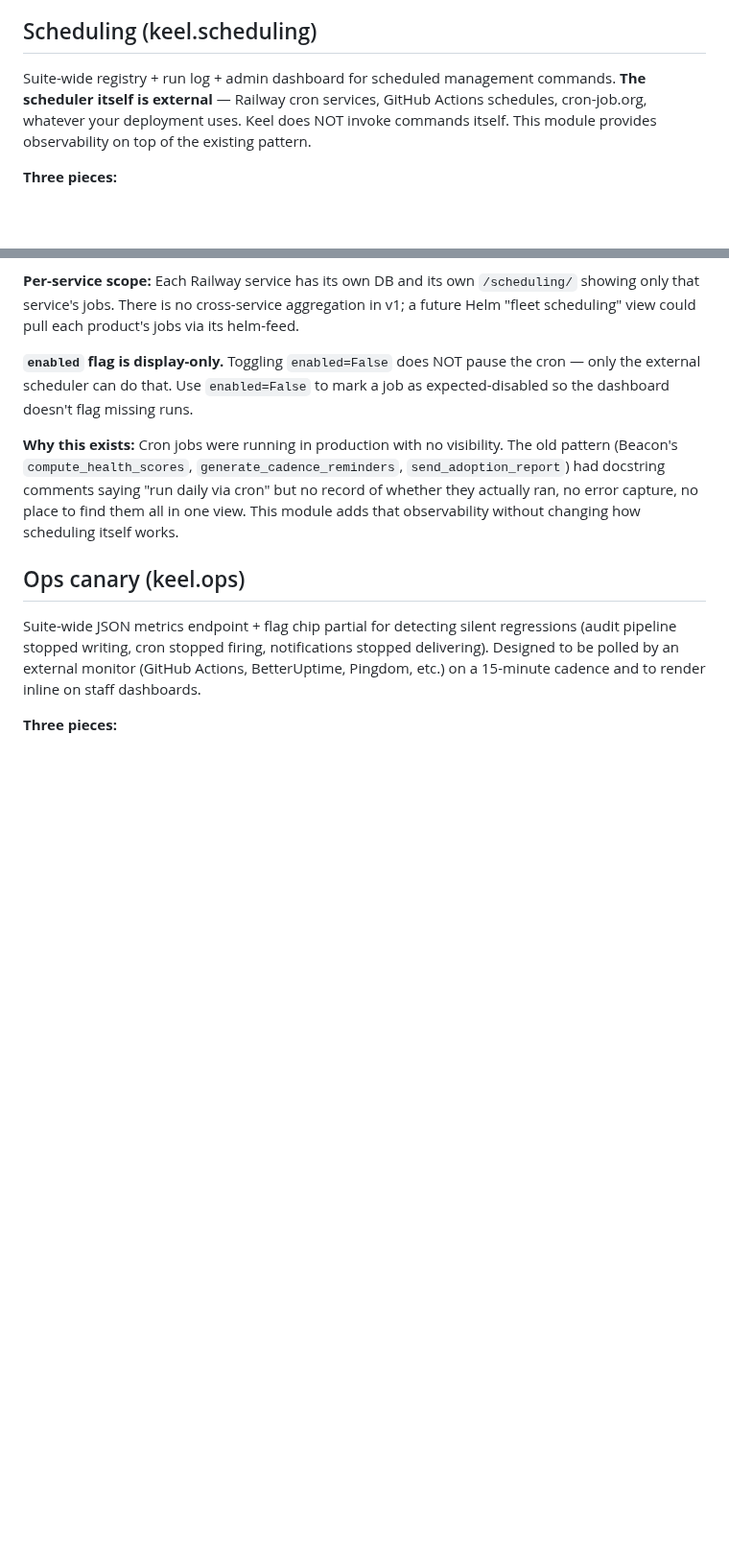
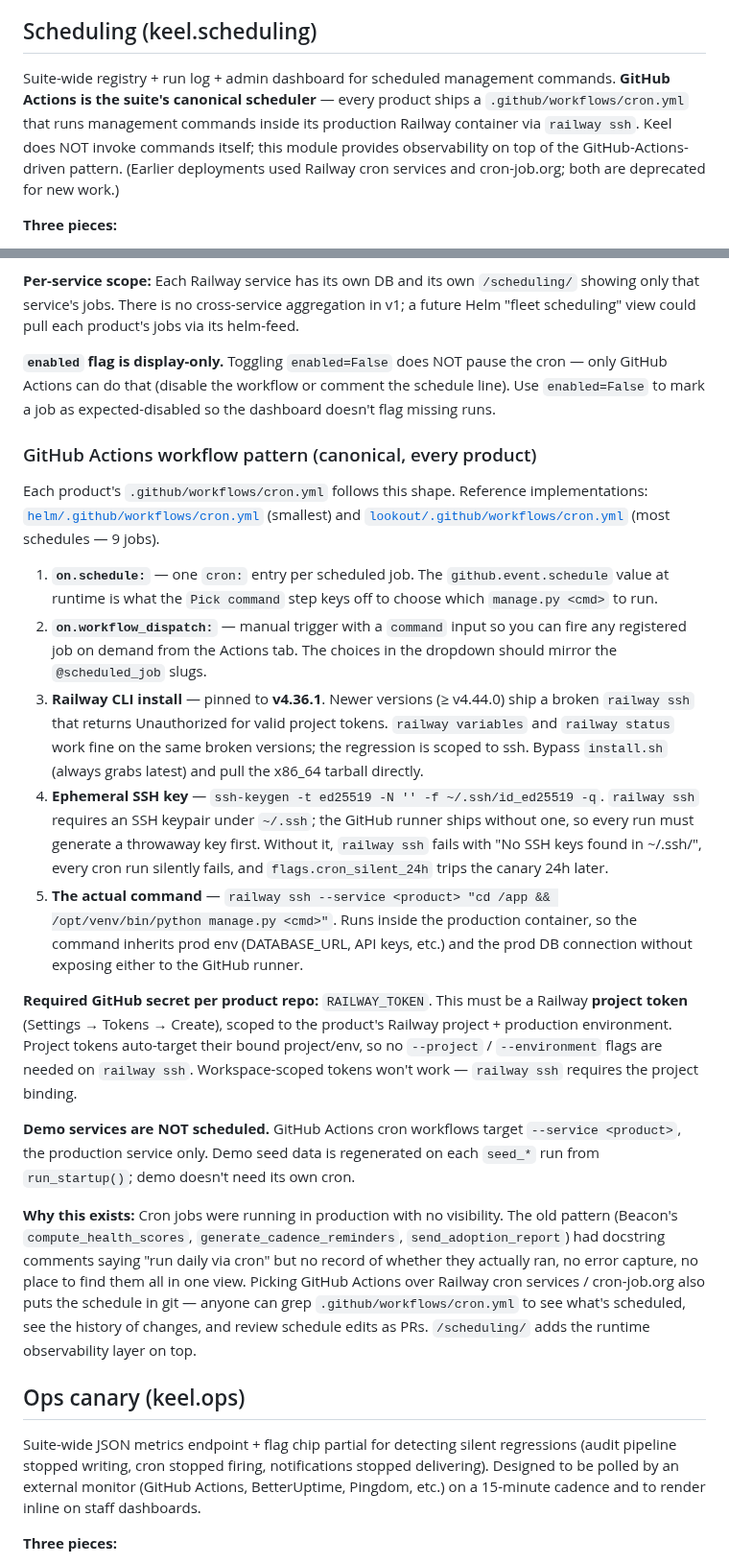
Before and after one commit to okeefedaniel/keel, a Markdown page: CLAUDE.md, 2 parts joined by grey strips. Shown at 96% size. GitHub-like rendering; blank space fills up the shorter version.

Commit message:
docs(claude): pin GitHub Actions as the suite's canonical scheduler
The previous text framed the scheduler as 'external — Railway cron,
GitHub Actions, cron-job.org, whatever your deployment uses.' All 10
products are now on GitHub Actions; that ambiguity is stale.

Updates the Scheduling section to:
- Name GitHub Actions as canonical (not 'one of several').
- Mark Railway cron services + cron-job.org as deprecated for new work.
- Add a 'GitHub Actions workflow pattern' subsection documenting the
  shape every product's .github/workflows/cron.yml follows — schedule
  + workflow_dispatch + Railway CLI install (pinned v4.36.1 to dodge
  the broken ssh in v4.44+) + ephemeral SSH keypair + railway ssh exec.
- Spell out the RAILWAY_TOKEN secret requirement (project-scoped, not
  workspace).
- Note that demo services are not scheduled.
- Reference helm/.github/workflows/cron.yml (smallest) and
  lookout/.github/workflows/cron.yml (9 jobs, full menagerie) as the
  examples.

No code changes. CLAUDE.md only.

Co-Authored-By: Claude Opus 4.7 <noreply@anthropic.com>

```diff
--- a/CLAUDE.md
+++ b/CLAUDE.md
@@ -500,7 +500,7 @@ And configure three settings (all optional — product runs standalone when unse
 
 ## Scheduling (keel.scheduling)
 
-Suite-wide registry + run log + admin dashboard for scheduled management commands. **The scheduler itself is external** — Railway cron services, GitHub Actions schedules, cron-job.org, whatever your deployment uses. Keel does NOT invoke commands itself. This module provides observability on top of the existing pattern.
+Suite-wide registry + run log + admin dashboard for scheduled management commands. **GitHub Actions is the suite's canonical scheduler** — every product ships a `.github/workflows/cron.yml` that runs management commands inside its production Railway container via `railway ssh`. Keel does NOT invoke commands itself; this module provides observability on top of the GitHub-Actions-driven pattern. (Earlier deployments used Railway cron services and cron-job.org; both are deprecated for new work.)
 
 **Three pieces:**
 
@@ -532,9 +532,23 @@ Suite-wide registry + run log + admin dashboard for scheduled management command
 
 **Per-service scope:** Each Railway service has its own DB and its own `/scheduling/` showing only that service's jobs. There is no cross-service aggregation in v1; a future Helm "fleet scheduling" view could pull each product's jobs via its helm-feed.
 
-**`enabled` flag is display-only.** Toggling `enabled=False` does NOT pause the cron — only the external scheduler can do that. Use `enabled=False` to mark a job as expected-disabled so the dashboard doesn't flag missing runs.
+**`enabled` flag is display-only.** Toggling `enabled=False` does NOT pause the cron — only GitHub Actions can do that (disable the workflow or comment the schedule line). Use `enabled=False` to mark a job as expected-disabled so the dashboard doesn't flag missing runs.
 
-**Why this exists:** Cron jobs were running in production with no visibility. The old pattern (Beacon's `compute_health_scores`, `generate_cadence_reminders`, `send_adoption_report`) had docstring comments saying "run daily via cron" but no record of whether they actually ran, no error capture, no place to find them all in one view. This module adds that observability without changing how scheduling itself works.
+### GitHub Actions workflow pattern (canonical, every product)
+
+Each product's `.github/workflows/cron.yml` follows this shape. Reference implementations: [`helm/.github/workflows/cron.yml`](../helm/.github/workflows/cron.yml) (smallest) and [`lookout/.github/workflows/cron.yml`](../lookout/.github/workflows/cron.yml) (most schedules — 9 jobs).
+
+1. **`on.schedule:`** — one `cron:` entry per scheduled job. The `github.event.schedule` value at runtime is what the `Pick command` step keys off to choose which `manage.py <cmd>` to run.
+2. **`on.workflow_dispatch:`** — manual trigger with a `command` input so you can fire any registered job on demand from the Actions tab. The choices in the dropdown should mirror the `@scheduled_job` slugs.
+3. **Railway CLI install** — pinned to **v4.36.1**. Newer versions (≥ v4.44.0) ship a broken `railway ssh` that returns Unauthorized for valid project tokens. `railway variables` and `railway status` work fine on the same broken versions; the regression is scoped to ssh. Bypass `install.sh` (always grabs latest) and pull the x86_64 tarball directly.
+4. **Ephemeral SSH key** — `ssh-keygen -t ed25519 -N '' -f ~/.ssh/id_ed25519 -q`. `railway ssh` requires an SSH keypair under `~/.ssh`; the GitHub runner ships without one, so every run must generate a throwaway key first. Without it, `railway ssh` fails with "No SSH keys found in ~/.ssh/", every cron run silently fails, and `flags.cron_silent_24h` trips the canary 24h later.
+5. **The actual command** — `railway ssh --service <product> "cd /app && /opt/venv/bin/python manage.py <cmd>"`. Runs inside the production container, so the command inherits prod env (DATABASE_URL, API keys, etc.) and the prod DB connection without exposing either to the GitHub runner.
+
+**Required GitHub secret per product repo:** `RAILWAY_TOKEN`. This must be a Railway **project token** (Settings → Tokens → Create), scoped to the product's Railway project + production environment. Project tokens auto-target their bound project/env, so no `--project` / `--environment` flags are needed on `railway ssh`. Workspace-scoped tokens won't work — `railway ssh` requires the project binding.
+
+**Demo services are NOT scheduled.** GitHub Actions cron workflows target `--service <product>`, the production service only. Demo seed data is regenerated on each `seed_*` run from `run_startup()`; demo doesn't need its own cron.
+
+**Why this exists:** Cron jobs were running in production with no visibility. The old pattern (Beacon's `compute_health_scores`, `generate_cadence_reminders`, `send_adoption_report`) had docstring comments saying "run daily via cron" but no record of whether they actually ran, no error capture, no place to find them all in one view. Picking GitHub Actions over Railway cron services / cron-job.org also puts the schedule in git — anyone can grep `.github/workflows/cron.yml` to see what's scheduled, see the history of changes, and review schedule edits as PRs. `/scheduling/` adds the runtime observability layer on top.
 
 ## Ops canary (keel.ops)
 
```
